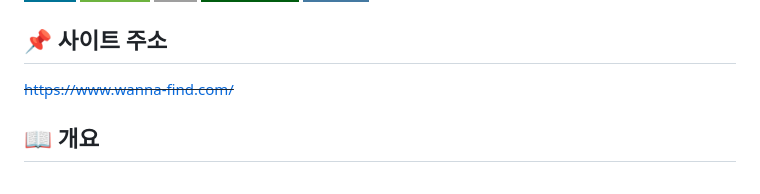
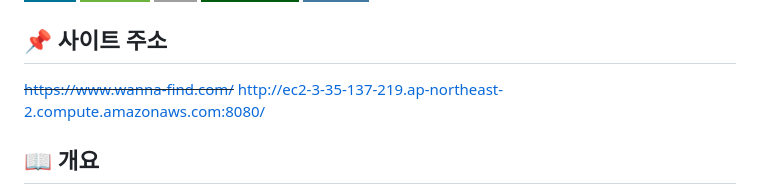
Before and after one commit to yohanii/LostAndFoundService, a Markdown page: README.md, the part around the change. Drawn GitHub-style; badges without logos.

```diff
--- a/README.md
+++ b/README.md
@@ -7,6 +7,7 @@
 
 ## 📌 사이트 주소
 ~~https://www.wanna-find.com/~~
+http://ec2-3-35-137-219.ap-northeast-2.compute.amazonaws.com:8080/
 
 
 ## 📖 개요
```
